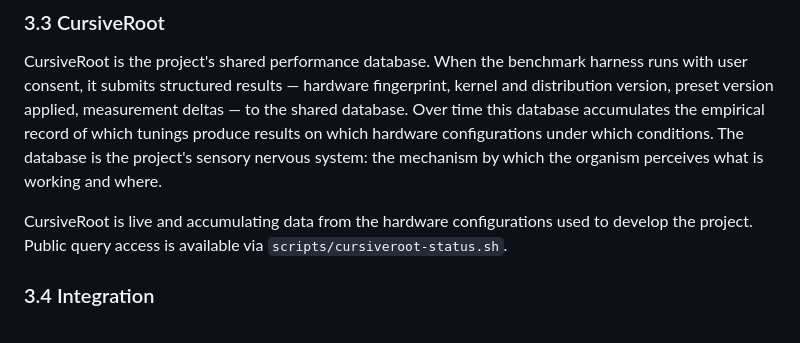
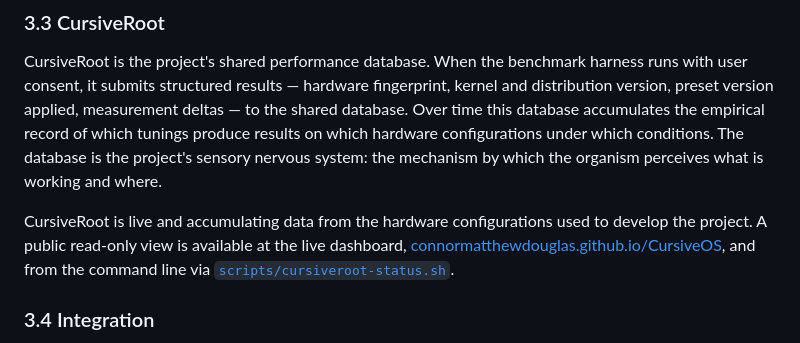
Before and after one commit to connormatthewdouglas/CursiveOS, a Markdown page: white-paper.md, the part around the change. GitHub-like rendering.

Commit message:
docs: remove domestication analogy in SO thesis 9; add dashboard + status-script links to white-paper 3.3

```diff
--- a/white-paper.md
+++ b/white-paper.md
@@ -66,7 +66,7 @@ The benchmark surface is intentionally narrow during this phase. It is designed
 
 CursiveRoot is the project's shared performance database. When the benchmark harness runs with user consent, it submits structured results — hardware fingerprint, kernel and distribution version, preset version applied, measurement deltas — to the shared database. Over time this database accumulates the empirical record of which tunings produce results on which hardware configurations under which conditions. The database is the project's sensory nervous system: the mechanism by which the organism perceives what is working and where.
 
-CursiveRoot is live and accumulating data from the hardware configurations used to develop the project. Public query access is available via `scripts/cursiveroot-status.sh`.
+CursiveRoot is live and accumulating data from the hardware configurations used to develop the project. A public read-only view is available at the live dashboard, [connormatthewdouglas.github.io/CursiveOS](https://connormatthewdouglas.github.io/CursiveOS/), and from the command line via [`scripts/cursiveroot-status.sh`](scripts/cursiveroot-status.sh).
 
 ### 3.4 Integration
 
```
Also changed, not shown: software-organisms.md (+1 -1 lines).
